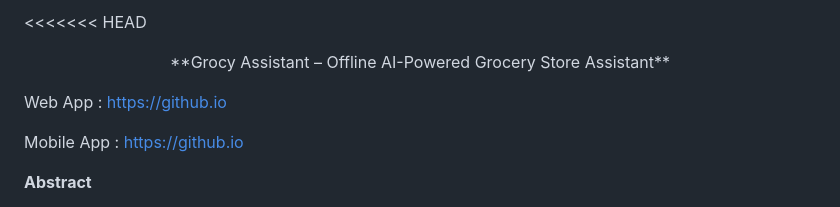
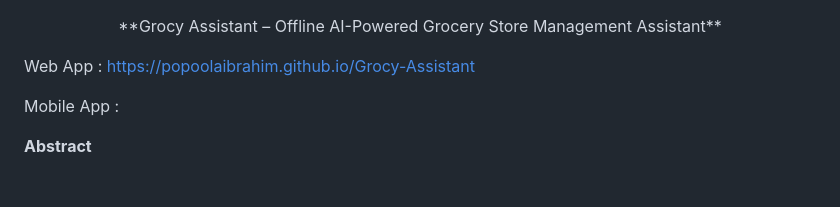
Before and after one commit to PopoolaIbrahim/Grocy-Assistant, a Markdown page: readme.md, the part around the change. GitHub-like rendering.

```diff
--- a/readme.md
+++ b/readme.md
@@ -1,11 +1,11 @@
-<<<<<<< HEAD
+
 <p align="center">
-**Grocy Assistant – Offline AI-Powered Grocery Store Assistant**
+**Grocy Assistant – Offline AI-Powered Grocery Store Management Assistant**
 </p>
 
-Web App : https://github.io
+Web App : https://popoolaibrahim.github.io/Grocy-Assistant
 
-Mobile App : https://github.io
+Mobile App :
 
 
 **Abstract**
```
